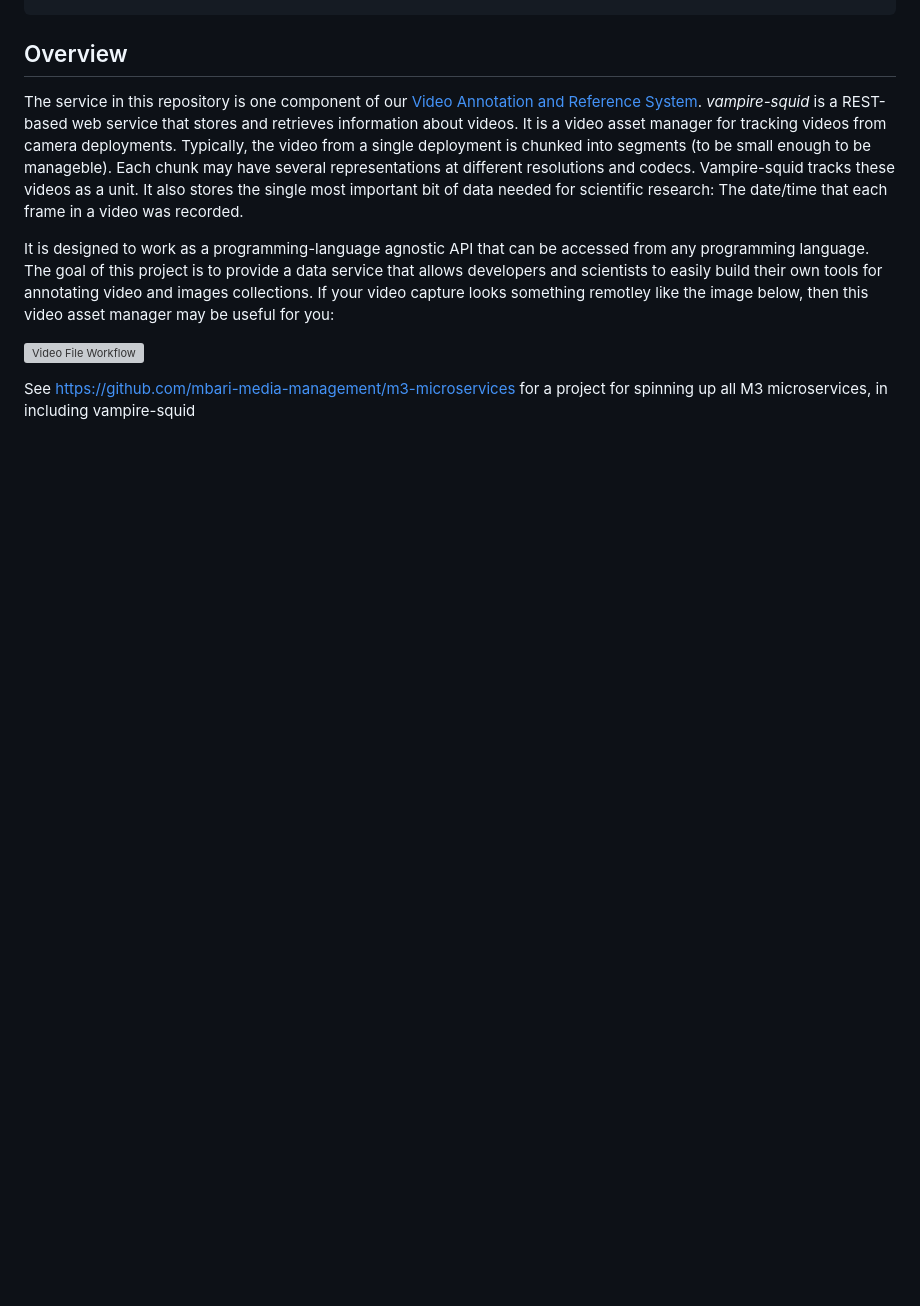
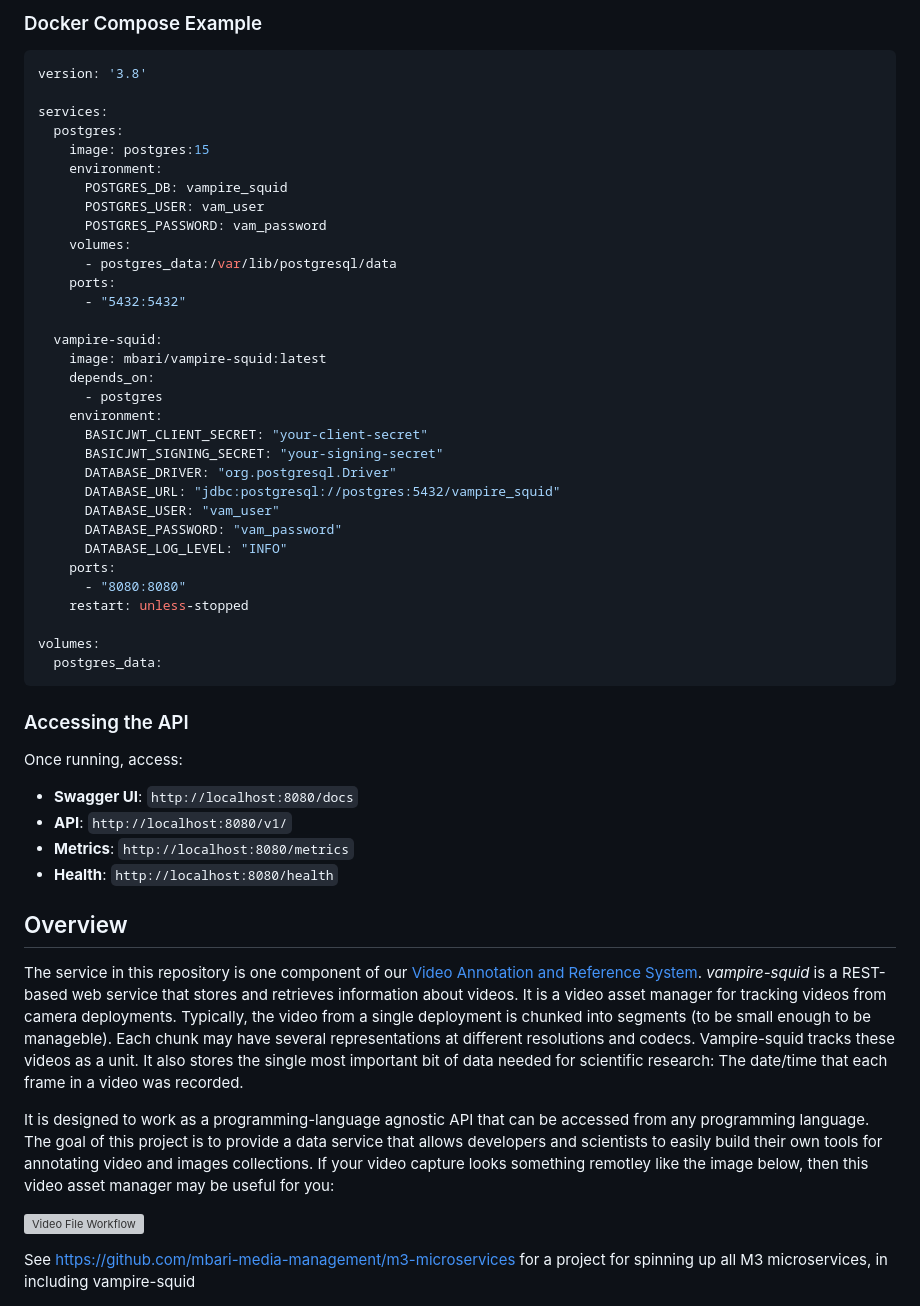
Before and after one commit to mbari-org/vampire-squid, a Markdown page: README.md, the part around one of its changes. GitHub-like rendering; blank space fills up the shorter version; grey boxes are pictures that could not be loaded.

````diff
--- a/README.md
+++ b/README.md
@@ -28,3 +80,47 @@ docker run -d \
+### Docker Compose Example
+
+```yaml
+version: '3.8'
+
+services:
+  postgres:
+    image: postgres:15
+    environment:
+      POSTGRES_DB: vampire_squid
+      POSTGRES_USER: vam_user
+      POSTGRES_PASSWORD: vam_password
+    volumes:
+      - postgres_data:/var/lib/postgresql/data
+    ports:
+      - "5432:5432"
+
+  vampire-squid:
+    image: mbari/vampire-squid:latest
+    depends_on:
+      - postgres
+    environment:
+      BASICJWT_CLIENT_SECRET: "your-client-secret"
+      BASICJWT_SIGNING_SECRET: "your-signing-secret"
+      DATABASE_DRIVER: "org.postgresql.Driver"
+      DATABASE_URL: "jdbc:postgresql://postgres:5432/vampire_squid"
+      DATABASE_USER: "vam_user"
+      DATABASE_PASSWORD: "vam_password"
+      DATABASE_LOG_LEVEL: "INFO"
+    ports:
+      - "8080:8080"
+    restart: unless-stopped
+
+volumes:
+  postgres_data:
+```
+
+### Accessing the API
+
+Once running, access:
+- **Swagger UI**: `http://localhost:8080/docs`
+- **API**: `http://localhost:8080/v1/`
+- **Metrics**: `http://localhost:8080/metrics`
+- **Health**: `http://localhost:8080/health`
 
 ## Overview
 
````
Also changed, not shown: other parts of README.md (+60 -8 lines), CLAUDE.md (added, +142 -0 lines).
